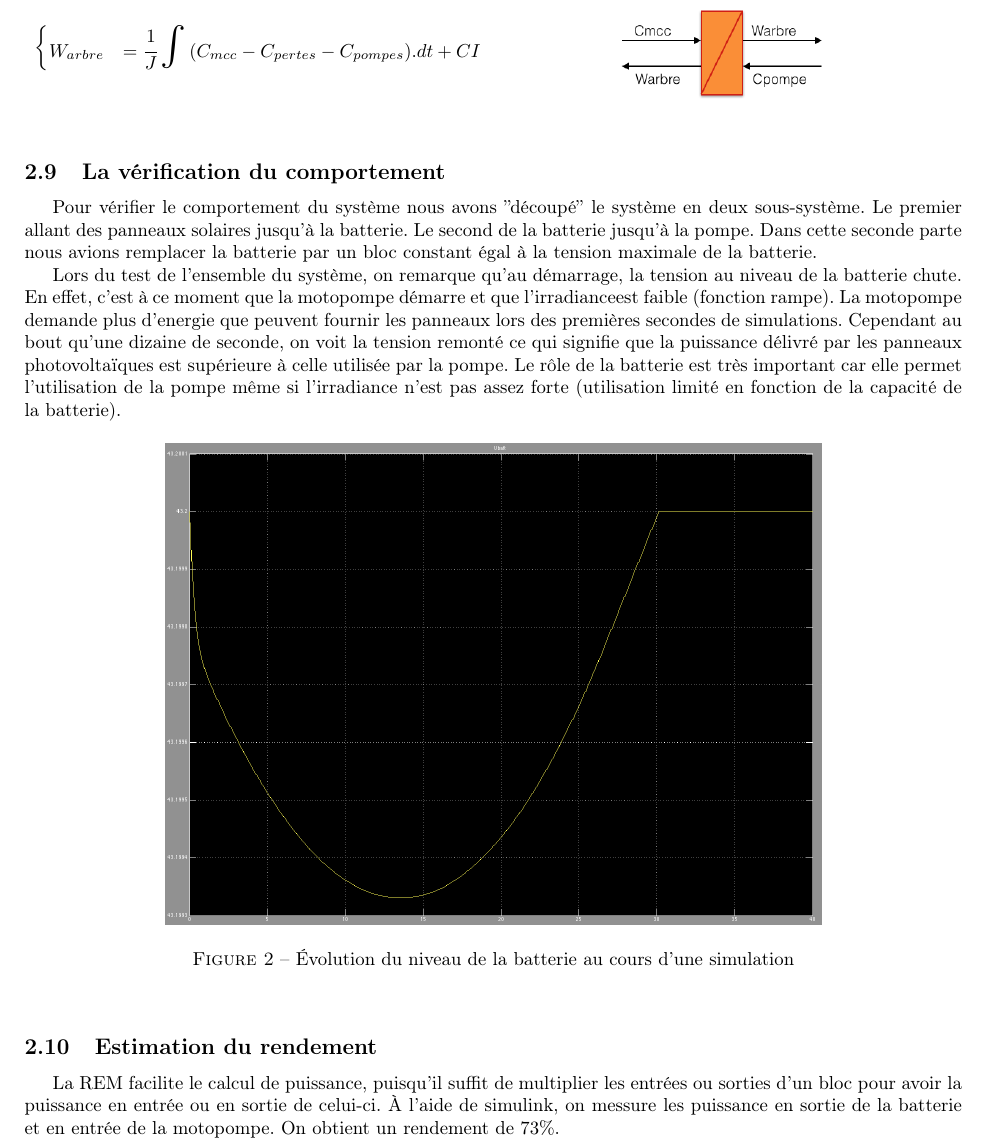
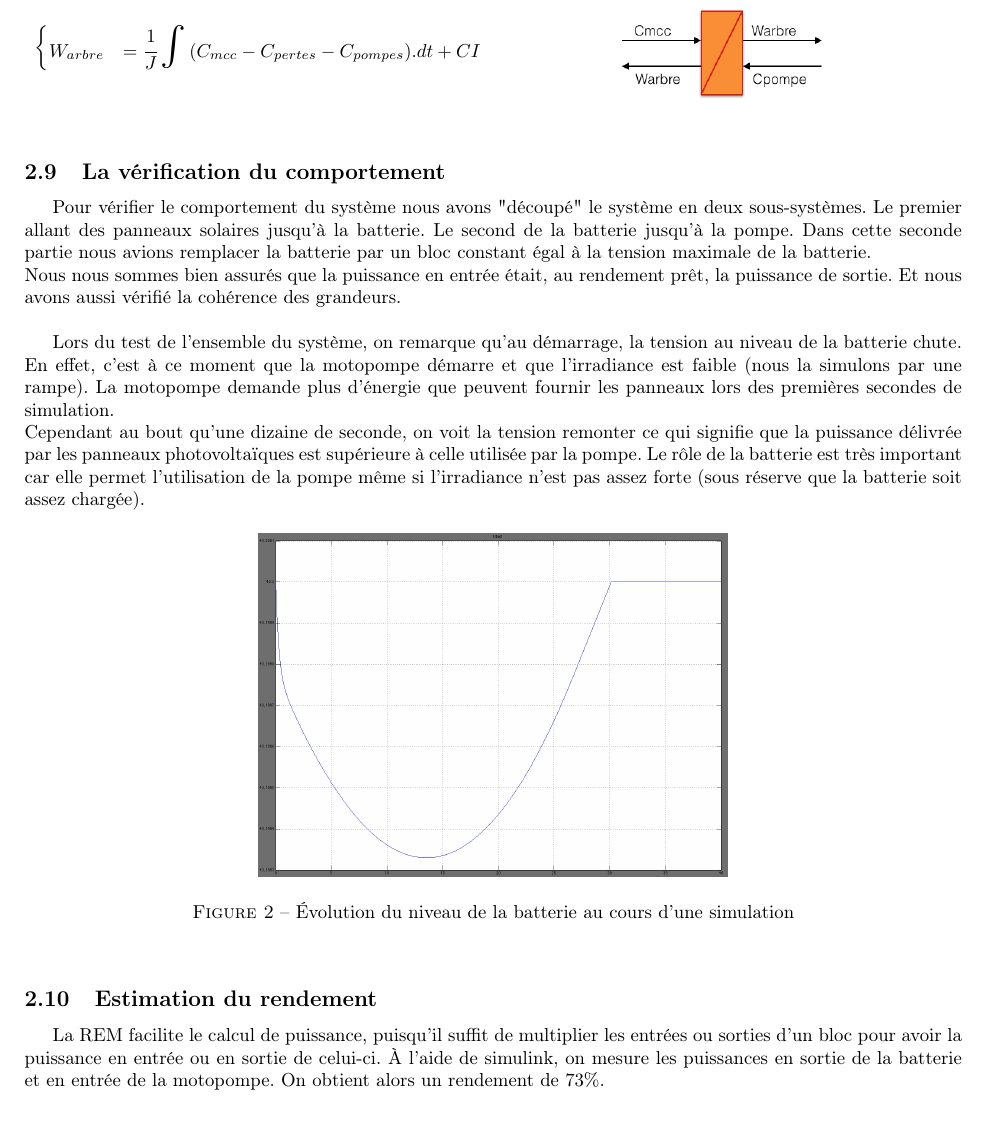
Before and after one commit to ValentinVERGEZ/IMA5_TP, a LaTeX document (EnRE/CR_EnRE.tex, which reads EnRE/includes/REM.tex): part of page 5 of 8, cut so that both start at the same text, the shorter picture padded with empty space. Compiled offline with pdfLaTeX.

Commit message:
Correction REM

```diff
--- a/EnRE/includes/REM.tex
+++ b/EnRE/includes/REM.tex
@@ -144,23 +144,21 @@ $\begin{cases}
 
 \subsection{La vérification du comportement}
 
-Pour vérifier le comportement du système nous avons ''découpé'' le système en deux sous-système. Le premier allant des panneaux solaires jusqu'à la batterie. Le second de la batterie jusqu'à la pompe. Dans cette seconde parte nous avions remplacer la batterie par un bloc constant égal à la tension maximale de la batterie.
-% Si tu te souviens de quelque chose genre vérifiacation des courants / tension ou autres
+Pour vérifier le comportement du système nous avons "découpé" le système en deux sous-systèmes. Le premier allant des panneaux solaires jusqu'à la batterie. Le second de la batterie jusqu'à la pompe. Dans cette seconde partie nous avions remplacer la batterie par un bloc constant égal à la tension maximale de la batterie.\\
+Nous nous sommes bien assurés que la puissance en entrée était, au rendement prêt, la puissance de sortie. Et nous avons aussi vérifié la cohérence des grandeurs.\\
+% Si tu te souviens de quelque chose genre vérifiacation des courants / tension ou autres - (VVE) : J'ai blablaté ce que je pouvais sur les vérifs de puissance
 
-
-Lors du test de l'ensemble du système, on remarque qu'au démarrage, la tension au niveau de la batterie chute. En effet, c'est à ce moment que la motopompe démarre et que l'irradianceest faible (fonction rampe). La motopompe demande plus d'energie que peuvent fournir les panneaux lors des premières secondes de simulations. Cependant au bout qu'une dizaine de seconde, on voit la tension remonté ce qui signifie que la puissance délivré par les panneaux photovoltaïques est supérieure à celle utilisée par la pompe. Le rôle de la batterie est très important car elle permet l'utilisation de la pompe même si l'irradiance n'est pas assez forte (utilisation limité en fonction de la capacité de la batterie).
+Lors du test de l'ensemble du système, on remarque qu'au démarrage, la tension au niveau de la batterie chute. En effet, c'est à ce moment que la motopompe démarre et que l'irradiance est faible (nous la simulons par une rampe). La motopompe demande plus d’énergie que peuvent fournir les panneaux lors des premières secondes de simulation.\\
+Cependant au bout qu'une dizaine de seconde, on voit la tension remonter ce qui signifie que la puissance délivrée par les panneaux photovoltaïques est supérieure à celle utilisée par la pompe. Le rôle de la batterie est très important car elle permet l'utilisation de la pompe même si l'irradiance n'est pas assez forte (sous réserve que la batterie soit assez chargée).
 
 \begin{figure}[ht]
 	\begin{center}
-	\includegraphics[width=0.7\textwidth]{images/Niveau_batt.png}
+	\includegraphics[width=0.5\textwidth]{images/Niveau_batt_inv.png}
 	\caption{Évolution du niveau de la batterie au cours d'une simulation}\label{img:NivBatt}
 	\end{center}
 \end{figure}
 \FloatBarrier
 
 
-
-
 \subsection{Estimation du rendement}
-
-La REM facilite le calcul de puissance, puisqu'il suffit de multiplier les entrées ou sorties d'un bloc pour avoir la puissance en entrée ou en  sortie de celui-ci. À l'aide de simulink, on messure les puissance en sortie de la batterie et en entrée de la motopompe. On obtient un rendement de 73\%.
+La REM facilite le calcul de puissance, puisqu'il suffit de multiplier les entrées ou sorties d'un bloc pour avoir la puissance en entrée ou en  sortie de celui-ci. À l'aide de simulink, on mesure les puissances en sortie de la batterie et en entrée de la motopompe. On obtient alors un rendement de 73\%.
```
Also changed, not shown: EnRE/images/Niveau_batt_inv.png (added).
